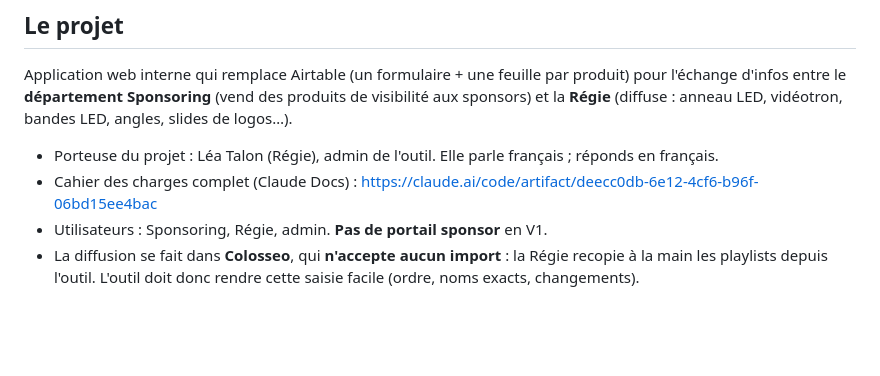
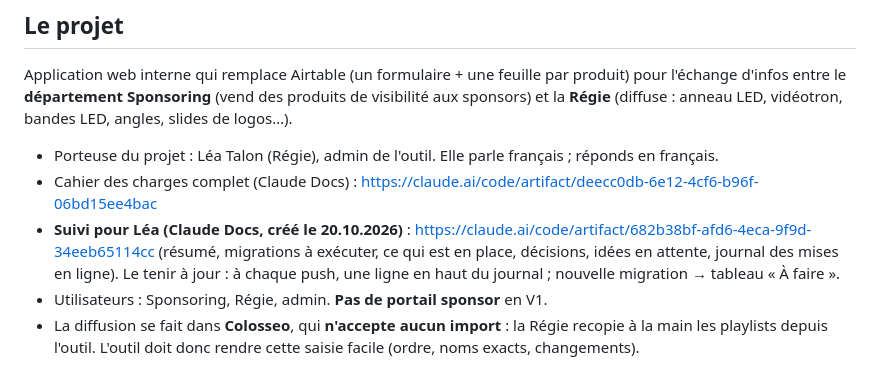
Before and after one commit to HC-Fribourg-Gotteron-SA/app-regie, a Markdown page: CLAUDE.md, the part around the change. Rendered like a GitHub page; blank space fills up the shorter version.

Commit message:
Notes : lien du document de suivi

```diff
--- a/CLAUDE.md
+++ b/CLAUDE.md
@@ -309,6 +309,9 @@ d'infos entre le **département Sponsoring** (vend des produits de visibilité a
 
 - Porteuse du projet : Léa Talon (Régie), admin de l'outil. Elle parle français ; réponds en français.
 - Cahier des charges complet (Claude Docs) : https://claude.ai/code/artifact/deecc0db-6e12-4cf6-b96f-06bd15ee4bac
+- **Suivi pour Léa (Claude Docs, créé le 20.10.2026)** : https://claude.ai/code/artifact/682b38bf-afd6-4eca-9f9d-34eeb65114cc
+  (résumé, migrations à exécuter, ce qui est en place, décisions, idées en attente, journal des mises en ligne).
+  Le tenir à jour : à chaque push, une ligne en haut du journal ; nouvelle migration → tableau « À faire ».
 - Utilisateurs : Sponsoring, Régie, admin. **Pas de portail sponsor** en V1.
 - La diffusion se fait dans **Colosseo**, qui **n'accepte aucun import** : la Régie recopie à la main
   les playlists depuis l'outil. L'outil doit donc rendre cette saisie facile (ordre, noms exacts, changements).
```
